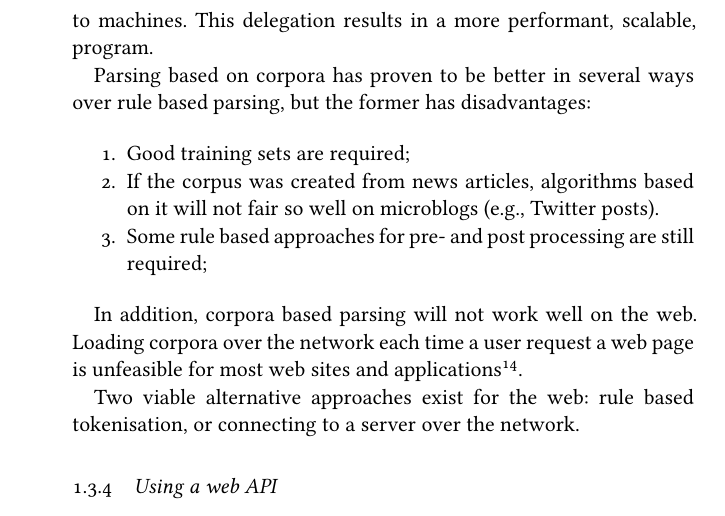
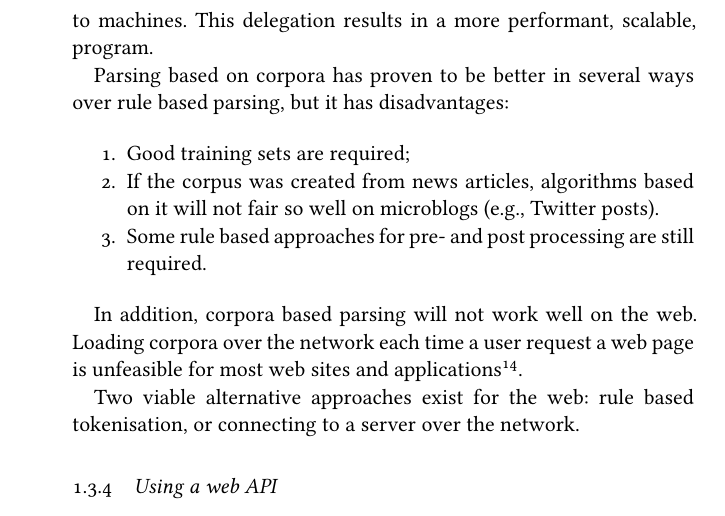
Before and after one commit to wooorm/thesis, a LaTeX thesis (paper.tex, which reads paper/body.tex): part of page 22 of 56, cut so that both start at the same text. The pictures show the PDF file paper.pdf that the author committed with the source.

Commit message:
Fix reference in Using Corpora for NLP

```diff
--- a/paper/body.tex
+++ b/paper/body.tex
@@ -298,14 +298,14 @@ Instead of rules (and exceptions to these rules, exceptions to these
 This delegation results in a more performant, scalable, program.
 
 Parsing based on corpora has proven to be better in several ways over
-  rule based parsing, but the former has disadvantages:
+  rule based parsing, but it has disadvantages:
 
 \begin{enumerate}
 \item Good training sets are required;
 \item If the corpus was created from news articles, algorithms based on it
   will not fair so well on microblogs (e.g., Twitter posts).
 \item Some rule based approaches for pre- and post processing are still
-  required;
+  required.
 \end{enumerate}
 
 In addition, corpora based parsing will not work well on the web.
```
Also changed, not shown: paper.pdf.
